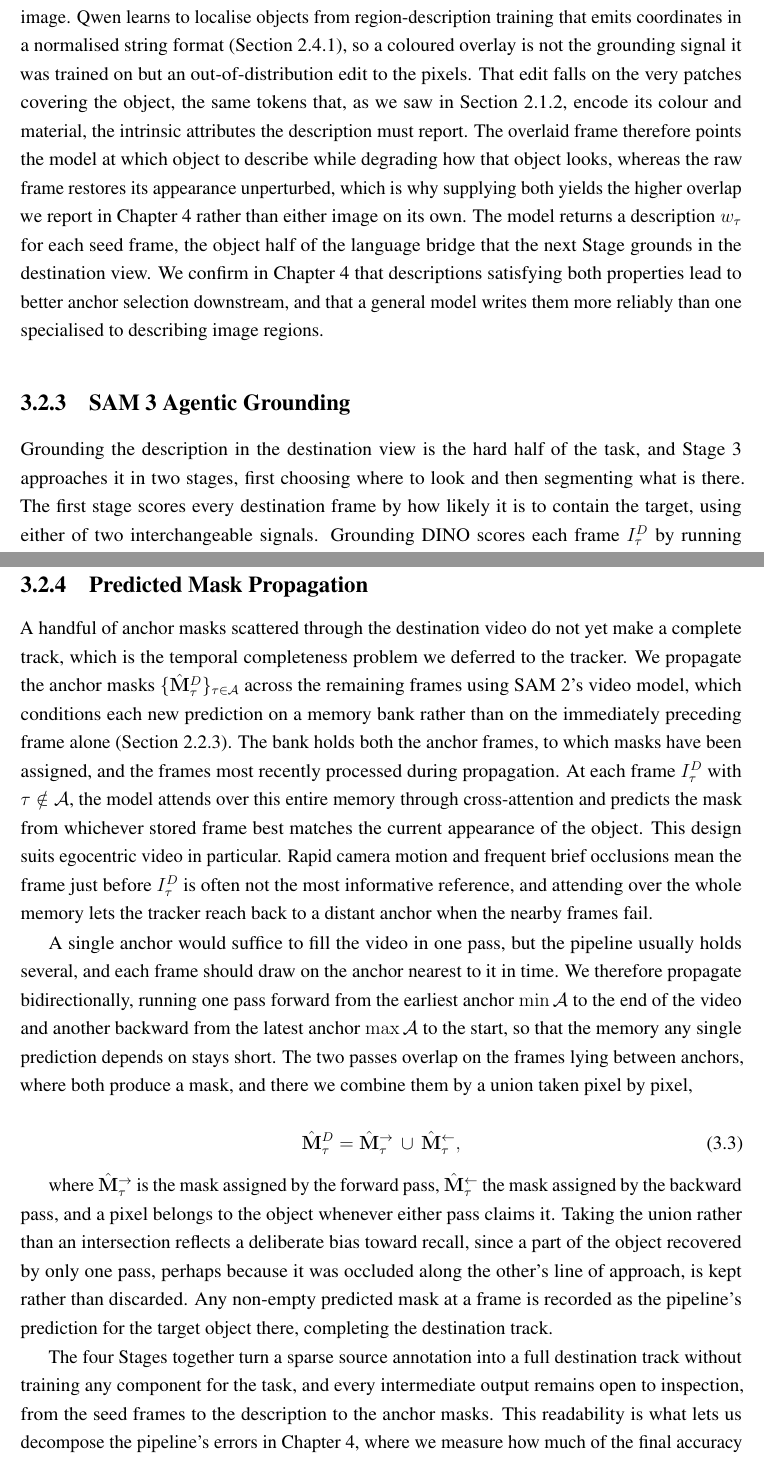
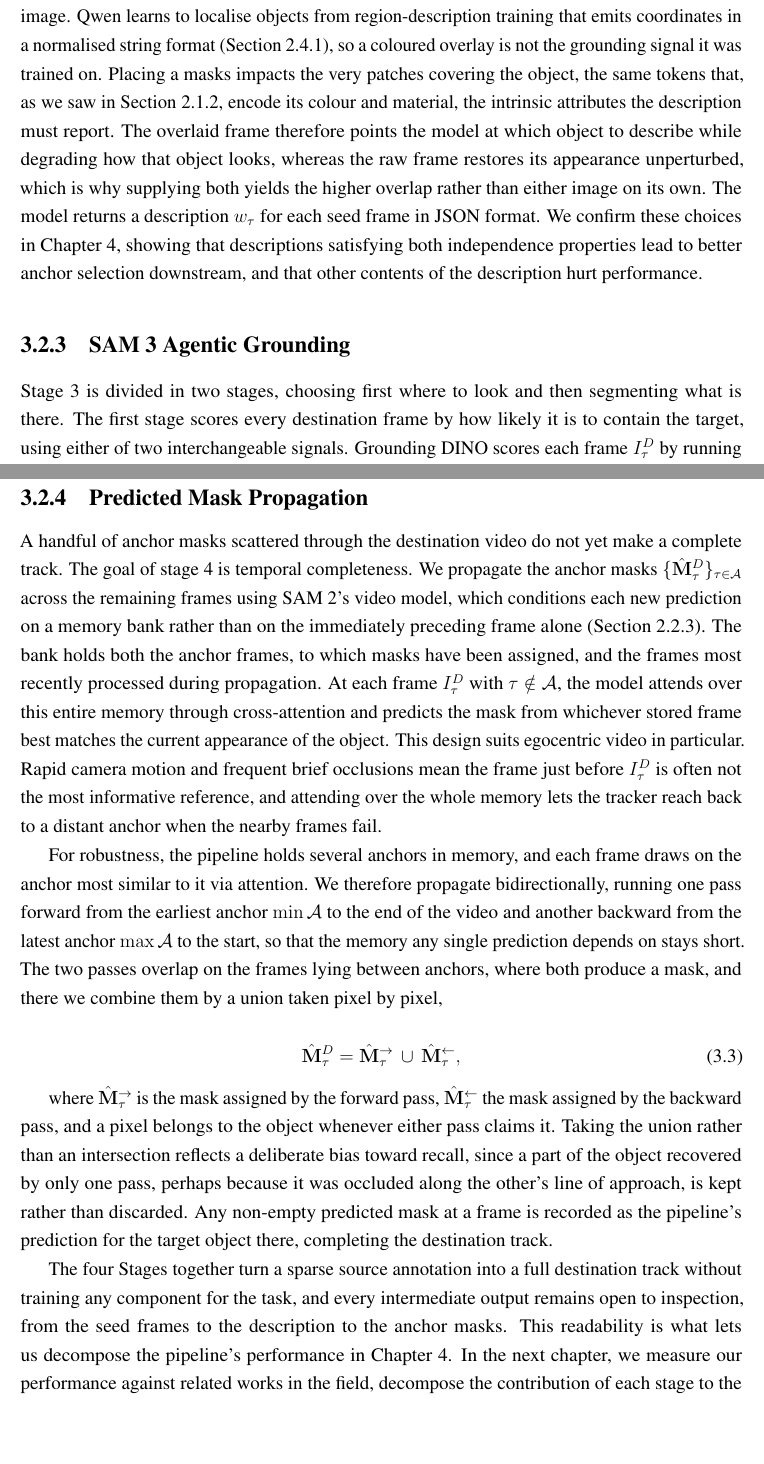
Before and after one commit to marcolomele/msc-thesis, a LaTeX thesis (latex/main.tex, which reads latex/chapters/03-pipeline.tex): two parts of pages 42 and 43 of 71, joined at a grey line, cut so that both start at the same text, the shorter picture padded with empty space. Compiled offline with pdfLaTeX.

Commit message:
chapter 3 progress

```diff
--- a/latex/chapters/03-pipeline.tex
+++ b/latex/chapters/03-pipeline.tex
@@ -40,9 +43,9 @@ With the clearest source frames in hand, the pipeline builds the bridge itself,
 
-To meet both properties, we instruct the model to report only intrinsic attributes of the object, namely its colour, canonical identity, material, and structural parts, all of which stay constant under changes of viewpoint and time. For each seed frame $I^S_\frameidx$ with $\frameidx \in \set{S}$, the model receives two images, one with the mask $\mask^S_\frameidx$ overlaid as a translucent red region outlined by a contour, and one in raw form, so that it can locate the target without losing the unaltered appearance around it. This pairing is not only an empirical preference but follows from how the model represents an image. Qwen learns to localise objects from region-description training that emits coordinates in a normalised string format (\cref{subsec:llm}), so a coloured overlay is not the grounding signal it was trained on but an out-of-distribution edit to the pixels. That edit falls on the very patches covering the object, the same tokens that, as we saw in \cref{subsec:vit}, encode its colour and material, the intrinsic attributes the description must report. The overlaid frame therefore points the model at which object to describe while degrading how that object looks, whereas the raw frame restores its appearance unperturbed, which is why supplying both yields the higher overlap we report in \cref{chap:experiments} rather than either image on its own. The model returns a description $w_\frameidx$ for each seed frame, the object half of the language bridge that the next Stage grounds in the destination view. We confirm in \cref{chap:experiments} that descriptions satisfying both properties lead to better anchor selection downstream, and that a general model writes them more reliably than one specialised to describing image regions.
+This pairing is not only an empirical preference but follows from how the model represents an image. Qwen learns to localise objects from region-description training that emits coordinates in a normalised string format (\cref{subsec:llm}), so a coloured overlay is not the grounding signal it was trained on. Placing a masks impacts the very patches covering the object, the same tokens that, as we saw in \cref{subsec:vit}, encode its colour and material, the intrinsic attributes the description must report. The overlaid frame therefore points the model at which object to describe while degrading how that object looks, whereas the raw frame restores its appearance unperturbed, which is why supplying both yields the higher overlap rather than either image on its own. The model returns a description $w_\frameidx$ for each seed frame in JSON format. We confirm these choices in \cref{chap:experiments}, showing that descriptions satisfying both independence properties lead to better anchor selection downstream, and that other contents of the description hurt performance.
 
 \subsection{SAM 3 Agentic Grounding}
 \label{subsec:Stage3}
 
-Grounding the description in the destination view is the hard half of the task, and Stage~3 approaches it in two stages, first choosing where to look and then segmenting what is there. The first stage scores every destination frame by how likely it is to contain the target, using either of two interchangeable signals. Grounding DINO scores each frame $I^D_\frameidx$ by running open-vocabulary detection with the description $w_\frameidx$ as the query, which gives a visibility signal grounded in language (\cref{subsec:groundingdino}). RoMa offers the geometric alternative, scoring each frame by how many pixels of the source object find a confident match within it,
+Stage~3 is divided in two stages, choosing first where to look and then segmenting what is there. The first stage scores every destination frame by how likely it is to contain the target, using either of two interchangeable signals. Grounding DINO scores each frame $I^D_\frameidx$ by running open-vocabulary detection with the description $w_\frameidx$ as the query, which gives a visibility signal grounded in language (\cref{subsec:groundingdino}). RoMa offers the geometric alternative, scoring each frame by how many pixels of the source object find a confident match within it,
 
 \begin{equation}
@@ -57,9 +60,9 @@ Each anchor frame is then segmented independently by a SAM~3 agent loop, with th
 \subsection{Predicted Mask Propagation}
 \label{subsec:Stage4}
 
-A handful of anchor masks scattered through the destination video do not yet make a complete track, which is the temporal completeness problem we deferred to the tracker. We propagate the anchor masks $\{\hat{\mask}^D_\frameidx\}_{\frameidx \in \set{A}}$ across the remaining frames using SAM~2's video model, which conditions each new prediction on a memory bank rather than on the immediately preceding frame alone (\cref{sec:addition-of-time}). The bank holds both the anchor frames, to which masks have been assigned, and the frames most recently processed during propagation. At each frame $I^D_\frameidx$ with $\frameidx \notin \set{A}$, the model attends over this entire memory through cross-attention and predicts the mask from whichever stored frame best matches the current appearance of the object. This design suits egocentric video in particular. Rapid camera motion and frequent brief occlusions mean the frame just before $I^D_\frameidx$ is often not the most informative reference, and attending over the whole memory lets the tracker reach back to a distant anchor when the nearby frames fail.
+A handful of anchor masks scattered through the destination video do not yet make a complete track. The goal of stage 4 is temporal completeness. We propagate the anchor masks $\{\hat{\mask}^D_\frameidx\}_{\frameidx \in \set{A}}$ across the remaining frames using SAM~2's video model, which conditions each new prediction on a memory bank rather than on the immediately preceding frame alone (\cref{sec:addition-of-time}). The bank holds both the anchor frames, to which masks have been assigned, and the frames most recently processed during propagation. At each frame $I^D_\frameidx$ with $\frameidx \notin \set{A}$, the model attends over this entire memory through cross-attention and predicts the mask from whichever stored frame best matches the current appearance of the object. This design suits egocentric video in particular. Rapid camera motion and frequent brief occlusions mean the frame just before $I^D_\frameidx$ is often not the most informative reference, and attending over the whole memory lets the tracker reach back to a distant anchor when the nearby frames fail.
 
-A single anchor would suffice to fill the video in one pass, but the pipeline usually holds several, and each frame should draw on the anchor nearest to it in time. We therefore propagate bidirectionally, running one pass forward from the earliest anchor $\min \set{A}$ to the end of the video and another backward from the latest anchor $\max \set{A}$ to the start, so that the memory any single prediction depends on stays short. The two passes overlap on the frames lying between anchors, where both produce a mask, and there we combine them by a union taken pixel by pixel,
+For robustness, the pipeline holds several anchors in memory, and each frame draws on the anchor most similar to it via attention. We therefore propagate bidirectionally, running one pass forward from the earliest anchor $\min \set{A}$ to the end of the video and another backward from the latest anchor $\max \set{A}$ to the start, so that the memory any single prediction depends on stays short. The two passes overlap on the frames lying between anchors, where both produce a mask, and there we combine them by a union taken pixel by pixel,
 
 \begin{equation}
   \hat{\mask}^D_\frameidx = \hat{\mask}^{\rightarrow}_\frameidx \,\cup\, \hat{\mask}^{\leftarrow}_\frameidx,
@@ -68,4 +71,4 @@ A single anchor would suffice to fill the video in one pass, but the pipeline us
 
 where $\hat{\mask}^{\rightarrow}_\frameidx$ is the mask assigned by the forward pass, $\hat{\mask}^{\leftarrow}_\frameidx$ the mask assigned by the backward pass, and a pixel belongs to the object whenever either pass claims it. Taking the union rather than an intersection reflects a deliberate bias toward recall, since a part of the object recovered by only one pass, perhaps because it was occluded along the other's line of approach, is kept rather than discarded. Any non-empty predicted mask at a frame is recorded as the pipeline's prediction for the target object there, completing the destination track.
 
-The four Stages together turn a sparse source annotation into a full destination track without training any component for the task, and every intermediate output remains open to inspection, from the seed frames to the description to the anchor masks. This readability is what lets us decompose the pipeline's errors in \cref{chap:experiments}, where we measure how much of the final accuracy each Stage determines, weigh the two anchor signals, grounded in language and in geometry, against random selection, and trace the dominant failure modes back to the Stage that produced them.
+The four Stages together turn a sparse source annotation into a full destination track without training any component for the task, and every intermediate output remains open to inspection, from the seed frames to the description to the anchor masks. This readability is what lets us decompose the pipeline's performance in \cref{chap:experiments}. In the next chapter, we measure our performance against related works in the field, decompose the contribution of each stage to the final accuracy, compare the two anchor signals against random selection, and trace the dominant failure modes back to the stage that produced them.
--- a/latex/main.tex
+++ b/latex/main.tex
@@ -13,6 +13,7 @@
 % Mathematics
 \usepackage{amsmath}
 \usepackage{amssymb}
+\usepackage{bbm}
 \usepackage{amsthm}
 \usepackage{mathtools}
 \usepackage{bm}
```
Also changed, not shown: latex/chapters/03-pipeline.tex (11 more changed lines).
